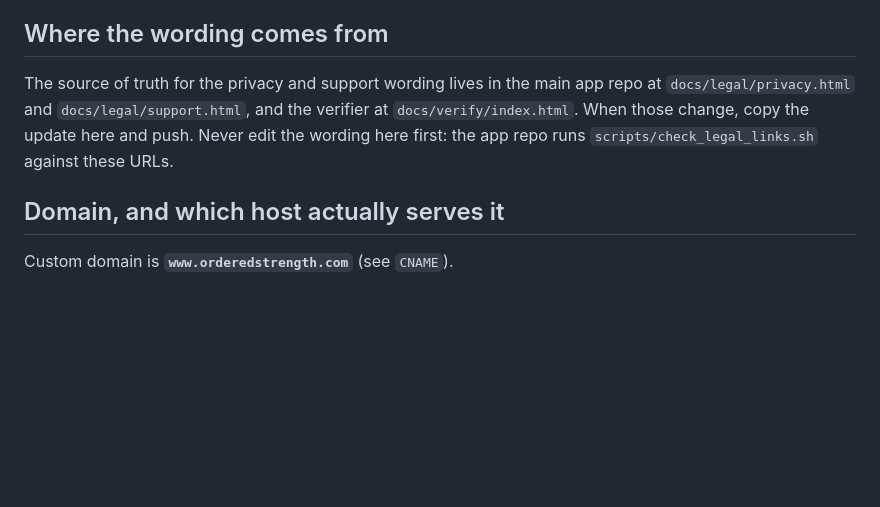
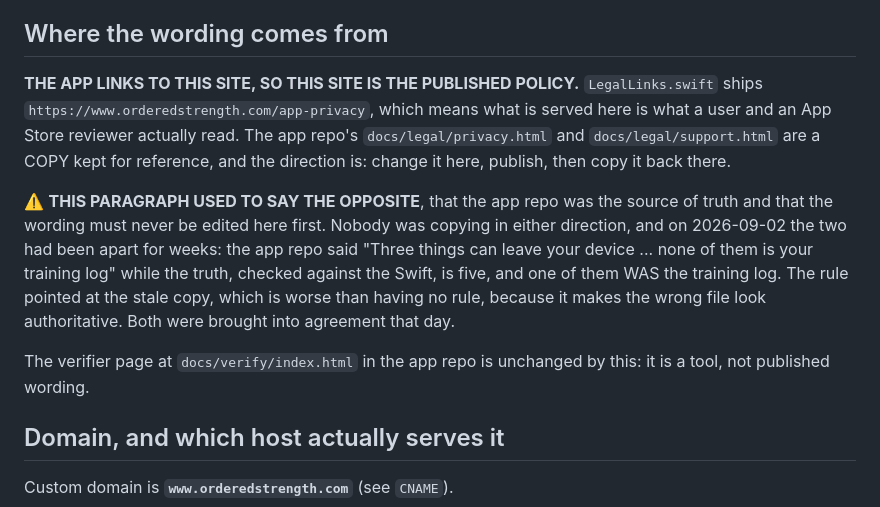
Before and after one commit to jeremiah2060/orderedstrength-site, a Markdown page: README.md, the part around the change. GitHub-like rendering; blank space fills up the shorter version.

Commit message:
The README pointed at the stale copy and called it the source of truth
[verify-exempt: docs-only, one Markdown file in the website repository, zero Swift, zero shipping
lines, nothing built or run.]
[ownership-exempt: this commit changes one README paragraph; the shipping delta is zero by design
and the change it documents was made in the app repo in the same hour.]

The app ships `https://www.orderedstrength.com/app-privacy` in LegalLinks.swift, so what this repo
serves IS the published policy that a user and an App Store reviewer read. The README said the
opposite: that the app repo's docs/legal/privacy.html was canonical and that the wording must never
be edited here first.

Nobody was copying in either direction, and the two had been apart for weeks. The app repo's copy
said "Three things can leave your device ... none of them is your training log". Checked against
the Swift, it is five, and one of them WAS the training log. A rule that points at the stale copy
is worse than no rule, because it makes the wrong file look authoritative and it is why this
survived long enough to reach a live page.

Direction is now stated: change it here, publish, copy it back. Both files were brought into
agreement in the app repo in the same hour.

Co-Authored-By: Claude Opus 5 (1M context) <noreply@anthropic.com>
Claude-Session: https://claude.ai/code/session_01DJ6MLjGqFoiDrT6n5Zmw5w

```diff
--- a/README.md
+++ b/README.md
@@ -30,10 +30,21 @@ rebuild from the English skeleton is not currently a command anyone can run.
 
 ## Where the wording comes from
 
-The source of truth for the privacy and support wording lives in the main app repo at
-`docs/legal/privacy.html` and `docs/legal/support.html`, and the verifier at `docs/verify/index.html`.
-When those change, copy the update here and push. Never edit the wording here first: the app repo
-runs `scripts/check_legal_links.sh` against these URLs.
+**THE APP LINKS TO THIS SITE, SO THIS SITE IS THE PUBLISHED POLICY.** `LegalLinks.swift` ships
+`https://www.orderedstrength.com/app-privacy`, which means what is served here is what a user and
+an App Store reviewer actually read. The app repo's `docs/legal/privacy.html` and
+`docs/legal/support.html` are a COPY kept for reference, and the direction is: change it here,
+publish, then copy it back there.
+
+⚠️ **THIS PARAGRAPH USED TO SAY THE OPPOSITE**, that the app repo was the source of truth and that
+the wording must never be edited here first. Nobody was copying in either direction, and on
+2026-09-02 the two had been apart for weeks: the app repo said "Three things can leave your device
+... none of them is your training log" while the truth, checked against the Swift, is five, and one
+of them WAS the training log. The rule pointed at the stale copy, which is worse than having no
+rule, because it makes the wrong file look authoritative. Both were brought into agreement that day.
+
+The verifier page at `docs/verify/index.html` in the app repo is unchanged by this: it is a tool,
+not published wording.
 
 ## Domain, and which host actually serves it
 
```
